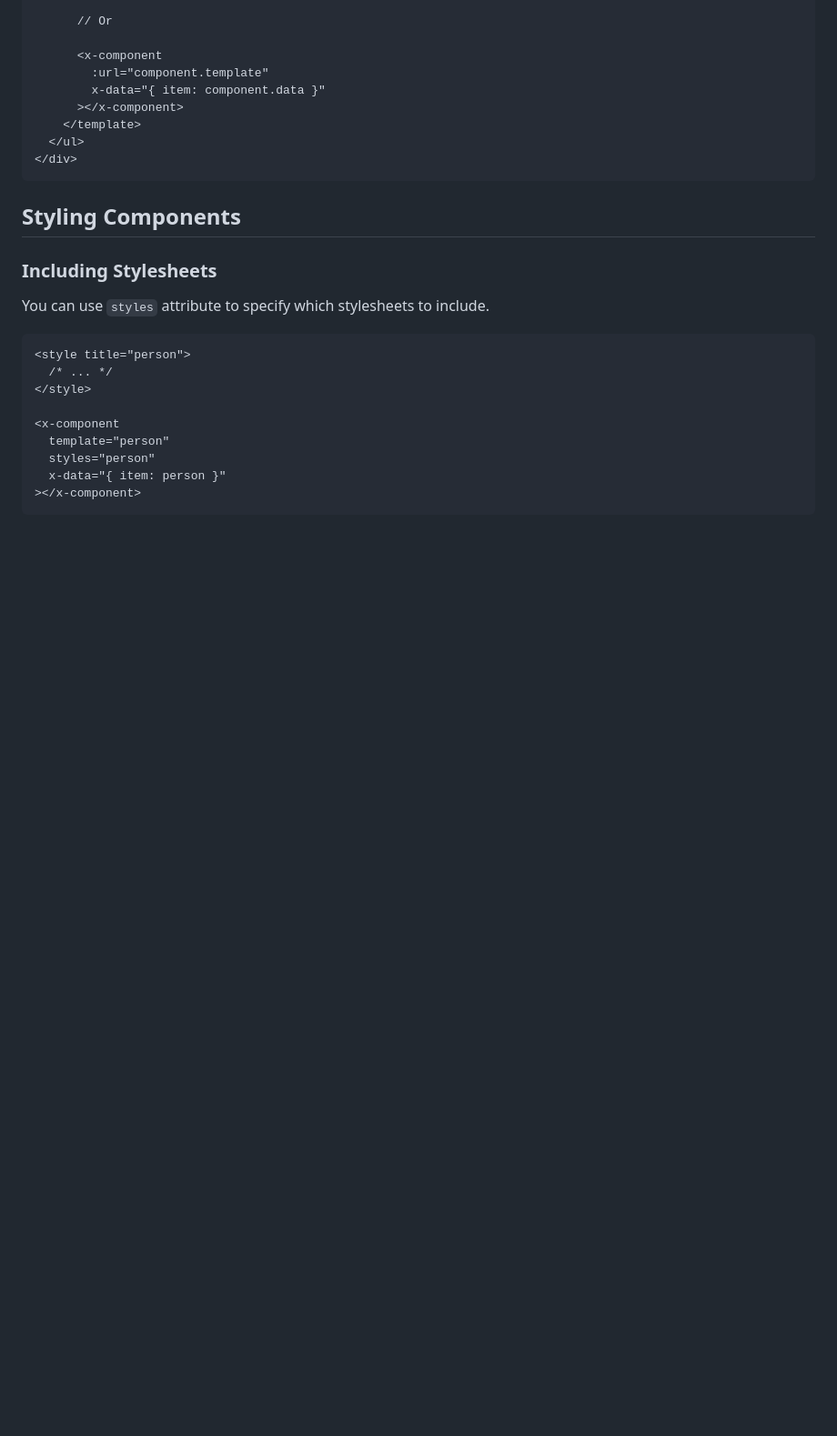
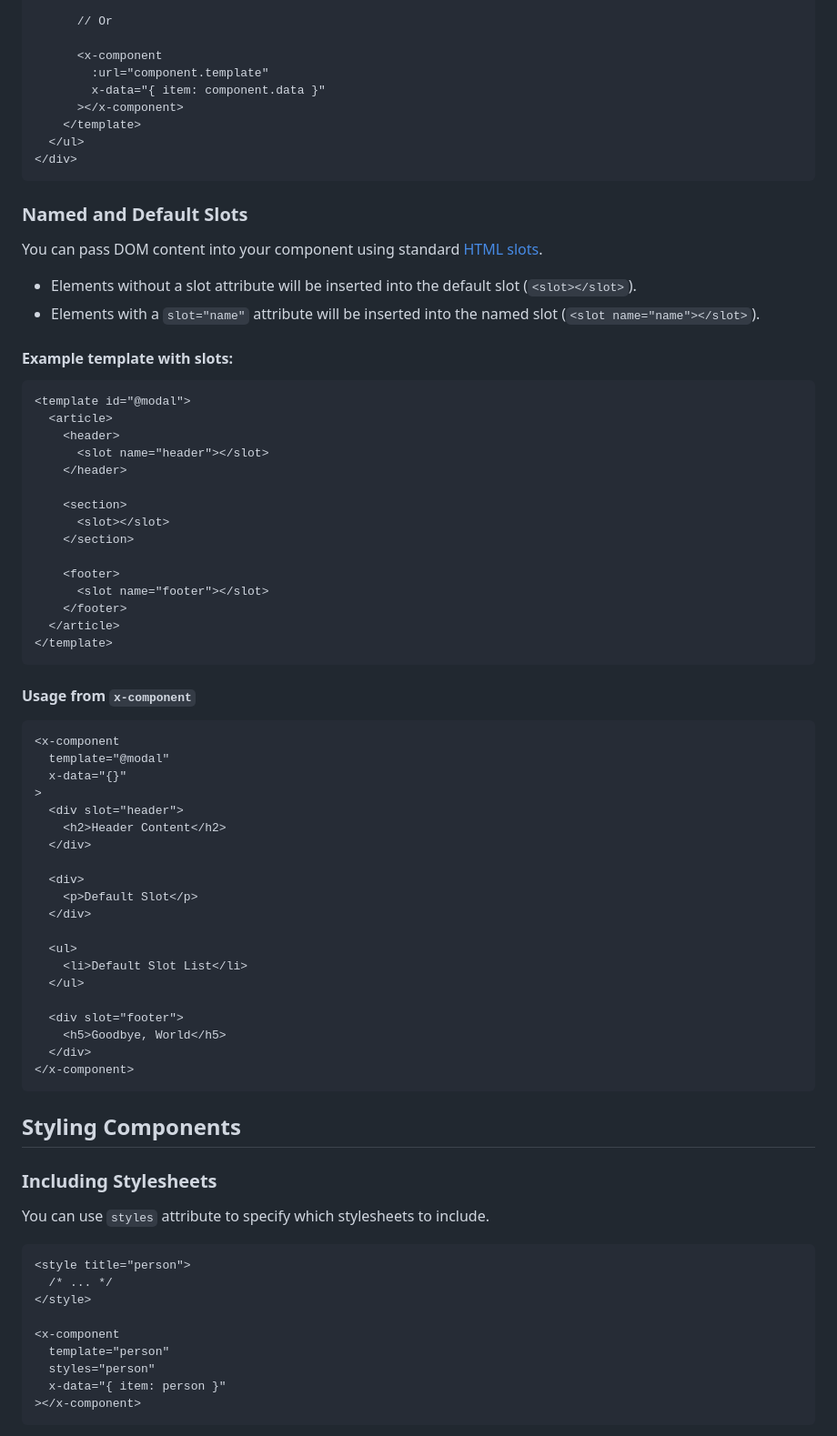
Before and after one commit to markmead/alpinejs-component, a Markdown page: README.md, the part around the change. Shown: that part at 91% size. Rendered like a GitHub page; blank space fills up the shorter version.

Commit message:
Updated README with info on slots functionality

````diff
--- a/README.md
+++ b/README.md
@@ -154,6 +154,58 @@ You can pass `template` or `url` as a dynamic value, here's an example.
 </div>
 ```
 
+### Named and Default Slots
+
+You can pass DOM content into your component using standard [HTML slots](https://developer.mozilla.org/en-US/docs/Web/API/Web_components/Using_templates_and_slots#using_slots).
+
+- Elements without a slot attribute will be inserted into the default slot (`<slot></slot>`).
+- Elements with a `slot="name"` attribute will be inserted into the named slot (`<slot name="name"></slot>`).
+
+#### Example template with slots:
+
+```html
+<template id="@modal">
+  <article>
+    <header>
+      <slot name="header"></slot>
+    </header>
+
+    <section>
+      <slot></slot>
+    </section>
+
+    <footer>
+      <slot name="footer"></slot>
+    </footer>
+  </article>
+</template>
+```
+
+#### Usage from `x-component`
+
+```html
+<x-component
+  template="@modal"
+  x-data="{}"
+>
+  <div slot="header">
+    <h2>Header Content</h2>
+  </div>
+
+  <div>
+    <p>Default Slot</p>
+  </div>
+
+  <ul>
+    <li>Default Slot List</li>
+  </ul>
+
+  <div slot="footer">
+    <h5>Goodbye, World</h5>
+  </div>
+</x-component>
+```
+
 ## Styling Components
 
 ### Including Stylesheets
````
